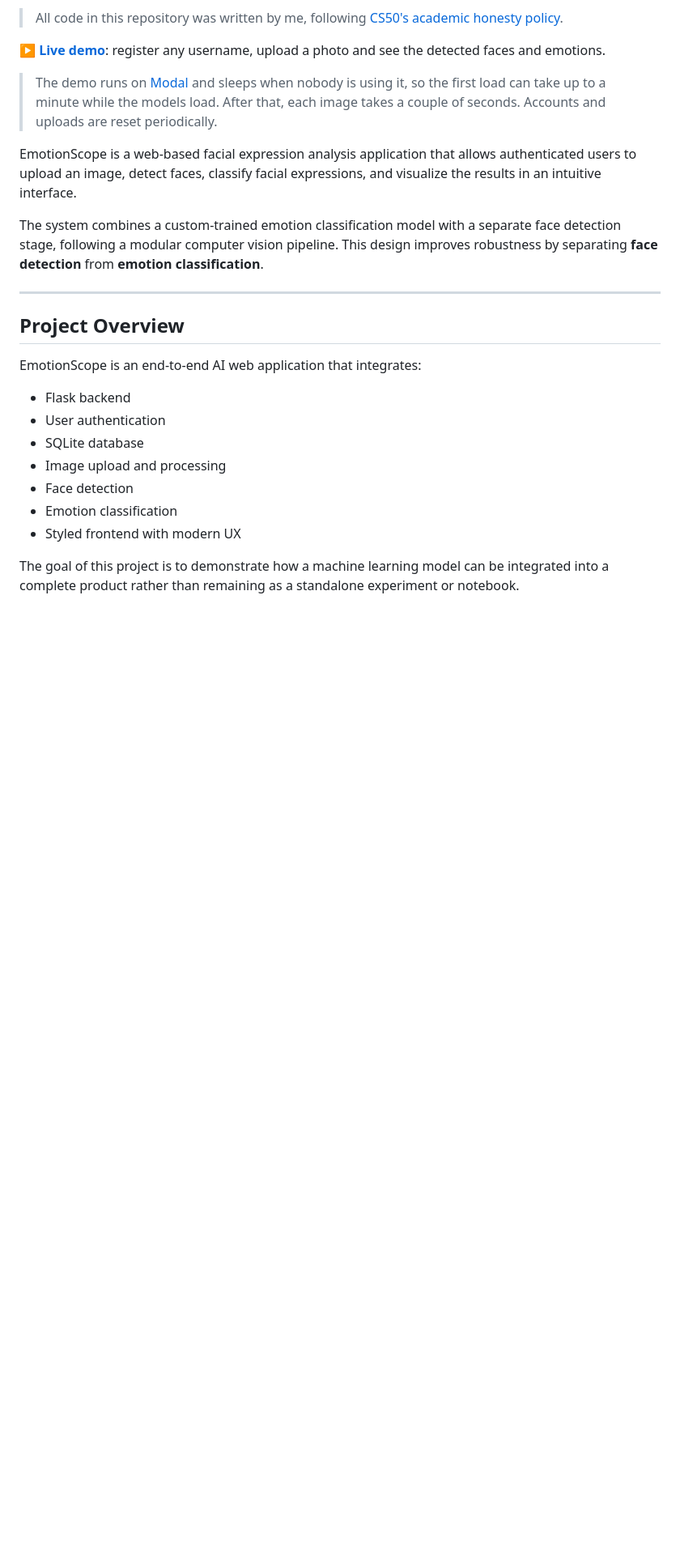
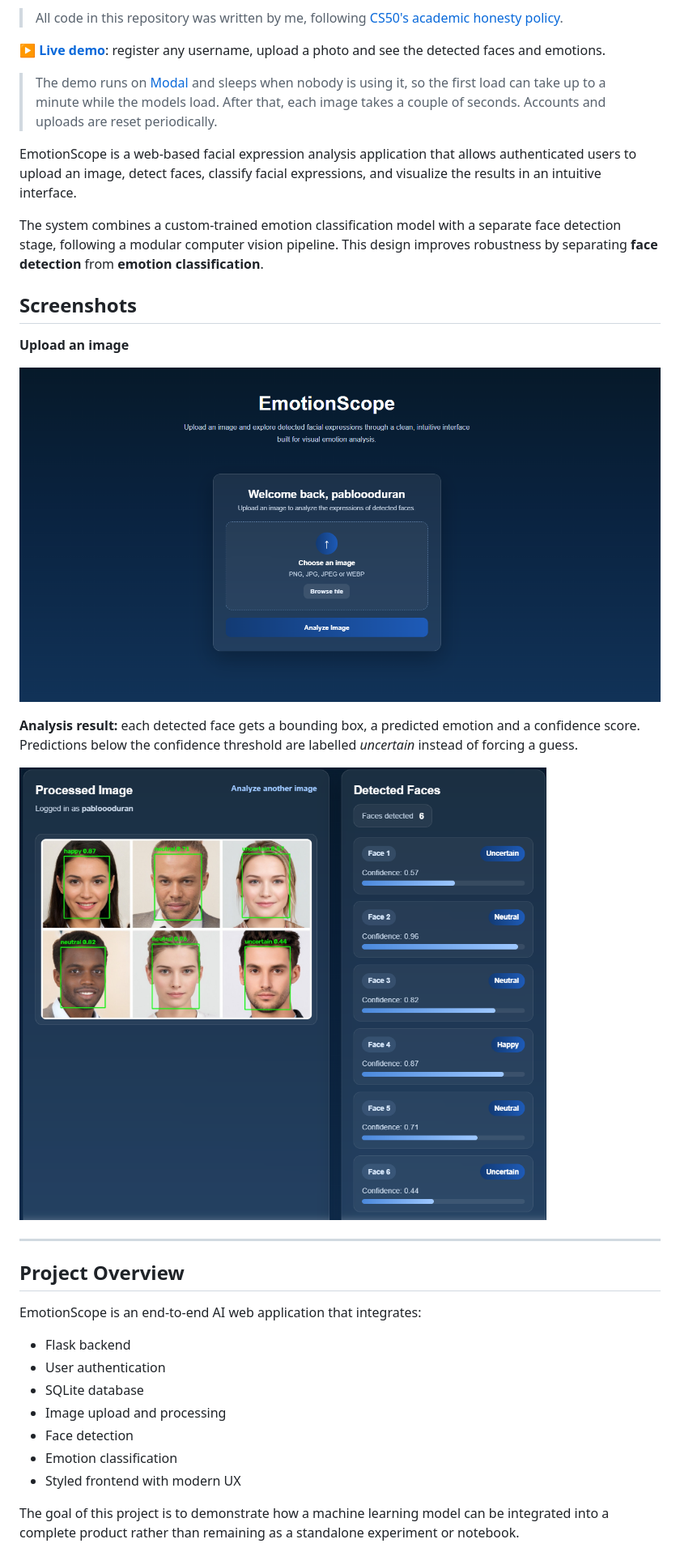
Before and after one commit to pabloooduran/CS50x-2026-Final-Project, a Markdown page: README.md, the part around the change. Shown: that part at 81% size. Rendered like a GitHub page; pictures changed too: docs/screenshots/result.png (added), docs/screenshots/upload.png (added); blank space fills up the shorter version.

Commit message:
Add screenshots to the README

```diff
--- a/README.md
+++ b/README.md
@@ -11,6 +11,16 @@ Final project for **[CS50x 2026](https://cs50.harvard.edu/x/2026/)**, Harvard Un
 EmotionScope is a web-based facial expression analysis application that allows authenticated users to upload an image, detect faces, classify facial expressions, and visualize the results in an intuitive interface.
 
 The system combines a custom-trained emotion classification model with a separate face detection stage, following a modular computer vision pipeline. This design improves robustness by separating **face detection** from **emotion classification**.
+
+## Screenshots
+
+**Upload an image**
+
+![Upload screen](docs/screenshots/upload.png)
+
+**Analysis result:** each detected face gets a bounding box, a predicted emotion and a confidence score. Predictions below the confidence threshold are labelled *uncertain* instead of forcing a guess.
+
+![Analysis result with six detected faces](docs/screenshots/result.png)
 
 ---
 
```
